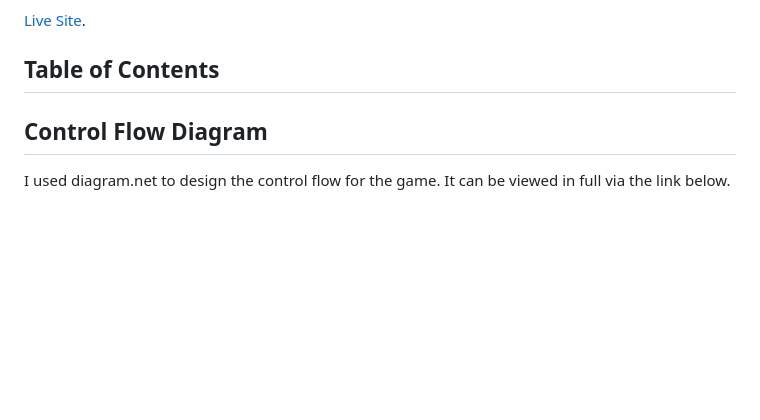
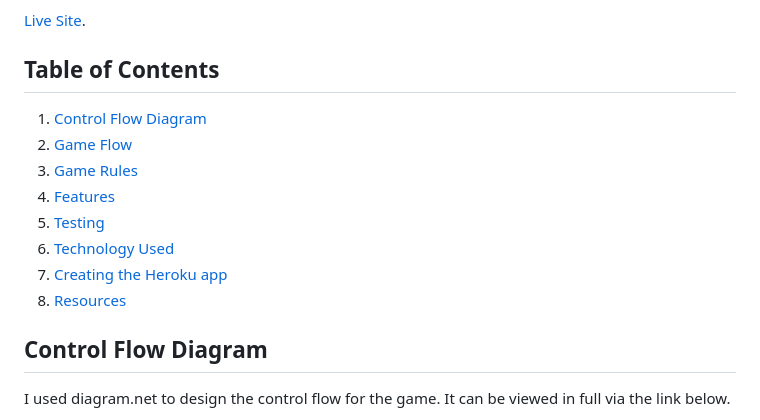
Before and after one commit to conroy9068/p3-Python, a Markdown page: README.md, the part around the change. Drawn GitHub-style; blank space fills up the shorter version.

Commit message:
docs: added table of contents

```diff
--- a/README.md
+++ b/README.md
@@ -9,6 +9,14 @@ Users are asked to enter their name and then choose whether they want to be X or
 [Live Site](https://p3-python-tic-tac-toe-588f3ed03006.herokuapp.com/).
 
 ## Table of Contents
+1. [Control Flow Diagram](#control-flow-diagram)
+2. [Game Flow](#game-flow)
+3. [Game Rules](#game-rules)
+4. [Features](#features)
+5. [Testing](#testing)
+6. [Technology Used](#technology-used)
+7. [Creating the Heroku app](#creating-the-heroku-app)
+8. [Resources](#resources)
 
 
 ## Control Flow Diagram
```
